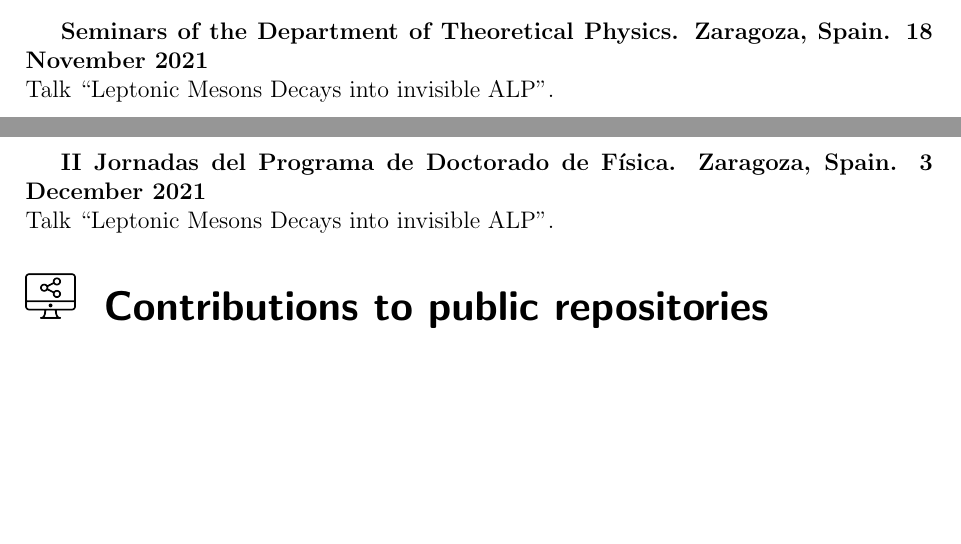
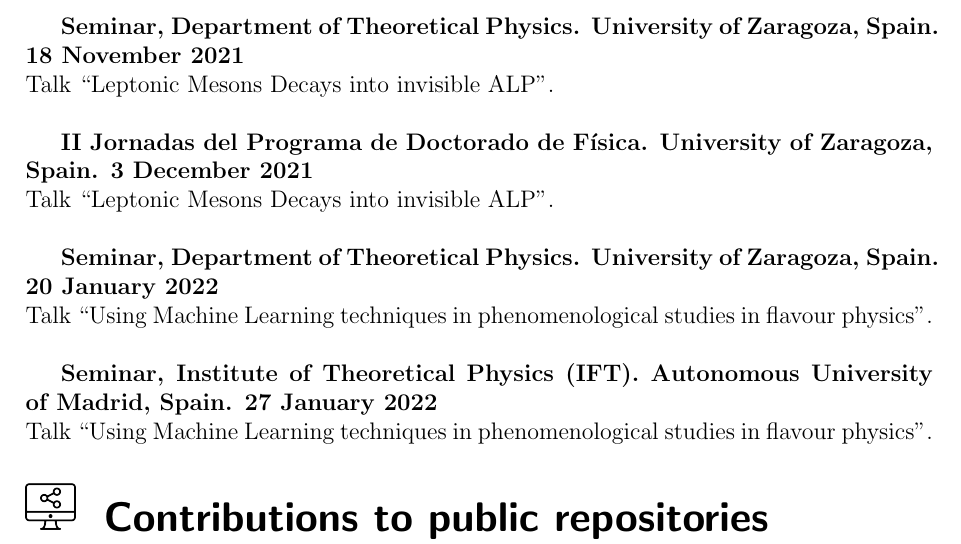
Before and after one commit to Jorge-Alda/Jorge-Alda, a LaTeX CV (CV/CV.tex): two parts of pages 3 and 4 of 6 before the commit and part of page 4 of 7 after it, the two joined at a grey line, cut so that both start at the same text, the shorter picture padded with empty space. Compiled offline with pdfLaTeX.

Commit message:
Updated info

```diff
--- a/CV/CV.tex
+++ b/CV/CV.tex
@@ -136,13 +137,23 @@ Poster ``Exploring B-physics anomalies at colliders ''.
 
 ~
 
-\textbf{Seminars of the Department of Theoretical Physics. Zaragoza, Spain. 18 November 2021}\\
+\textbf{Seminar, Department of Theoretical Physics. University of Zaragoza, Spain. 18 November 2021}\\
 Talk ``Leptonic Mesons Decays into invisible ALP''.
 
 ~
 
-\textbf{II Jornadas del Programa de Doctorado de Física. Zaragoza, Spain. 3 December 2021}\\
+\textbf{II Jornadas del Programa de Doctorado de Física. University of Zaragoza, Spain. 3 December 2021}\\
 Talk ``Leptonic Mesons Decays into invisible ALP''.
+
+~
+
+\textbf{Seminar, Department of Theoretical Physics. University of Zaragoza, Spain. 20 January 2022}\\
+Talk ``Using Machine Learning techniques in phenomenological studies in flavour physics''.
+
+~
+
+\textbf{Seminar, Institute of Theoretical Physics (IFT). Autonomous University of Madrid, Spain. 27 January 2022}\\
+Talk ``Using Machine Learning techniques in phenomenological studies in flavour physics''.
 
 \repositories{Contributions to public repositories}
 
```
Also changed, not shown: CV/qrcode.png, CV/CV.tex (3 more changed lines), 1 other file.
